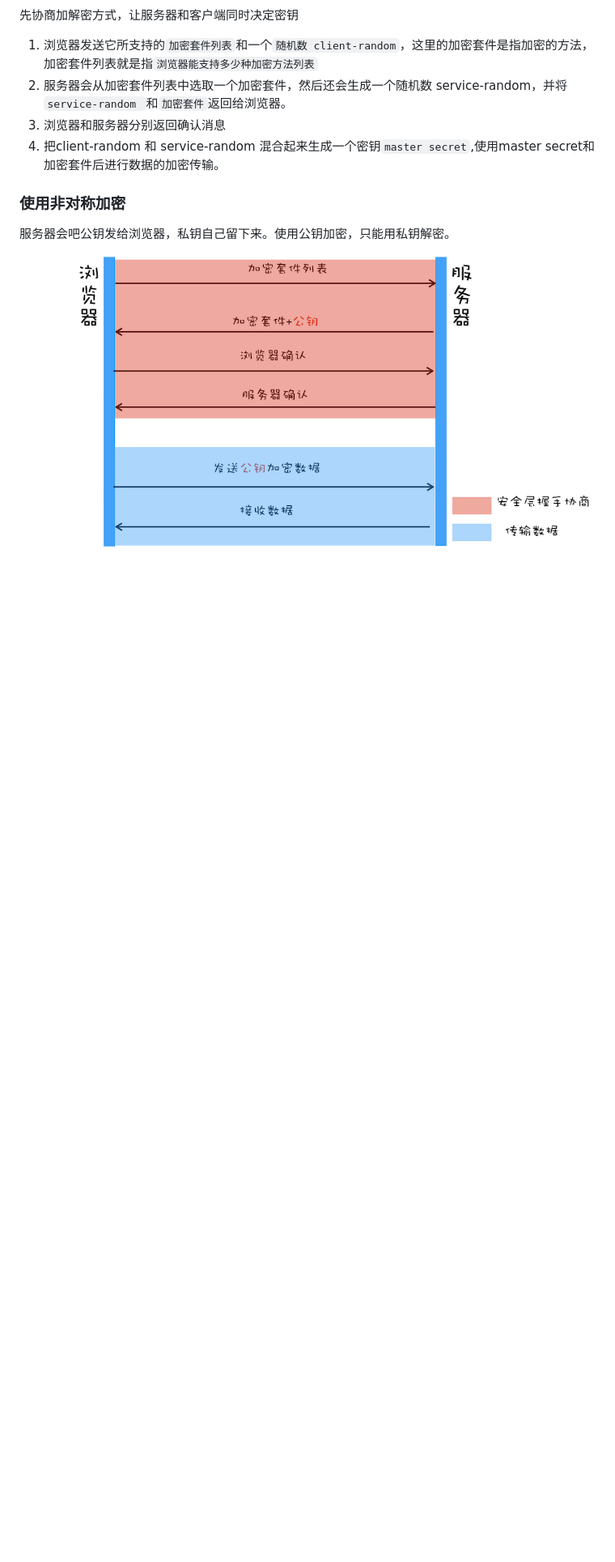
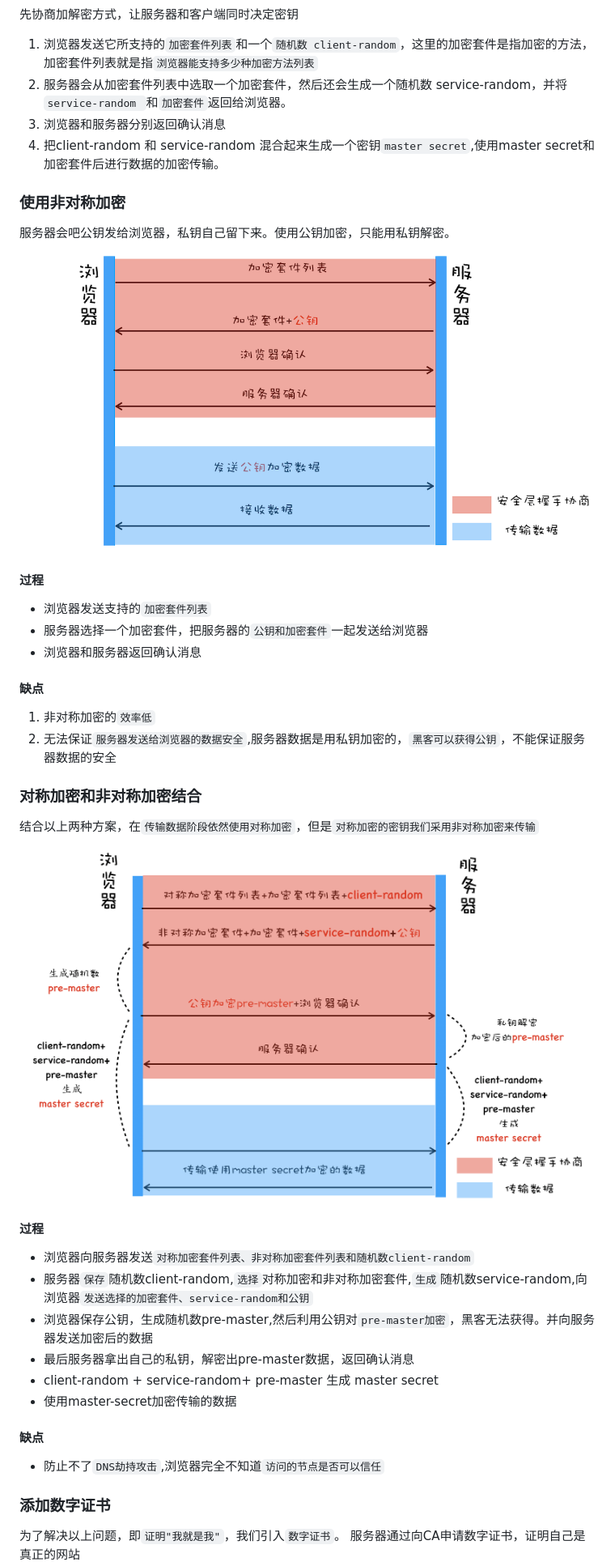
Before and after one commit to chunbin1/blog, a Markdown page: docs/浏览器/HTTPS.md, the part around the change printed below. Shown: that part at 81% size. GitHub-like rendering; pictures changed too: docs/浏览器/image/HTTPS对称加密和非对称加密结合.png (added); blank space fills up the shorter version.

Commit message:
feat: 🎸 https

```diff
--- a/docs/浏览器/HTTPS.md
+++ b/docs/浏览器/HTTPS.md
@@ -21,3 +21,33 @@ HTTP的`明文传输`,需要一个`加密方案`
 
 <img src="./image/HTTPS非对称加密版本.png" />
 
+#### 过程
+- 浏览器发送支持的`加密套件列表`
+- 服务器选择一个加密套件，把服务器的`公钥和加密套件`一起发送给浏览器
+- 浏览器和服务器返回确认消息
+
+#### 缺点
+1. 非对称加密的`效率低`
+2. 无法保证`服务器发送给浏览器的数据安全`,服务器数据是用私钥加密的，`黑客可以获得公钥`，不能保证服务器数据的安全
+
+
+### 对称加密和非对称加密结合
+结合以上两种方案，在`传输数据阶段依然使用对称加密`，但是`对称加密的密钥我们采用非对称加密来传输`
+
+<img src="./image/HTTPS对称加密和非对称加密结合.png" />
+
+#### 过程
+- 浏览器向服务器发送`对称加密套件列表、非对称加密套件列表和随机数client-random`
+- 服务器`保存`随机数client-random,`选择`对称加密和非对称加密套件,`生成`随机数service-random,向浏览器`发送选择的加密套件、service-random和公钥`
+- 浏览器保存公钥，生成随机数pre-master,然后利用公钥对`pre-master加密`，黑客无法获得。并向服务器发送加密后的数据
+- 最后服务器拿出自己的私钥，解密出pre-master数据，返回确认消息
+- client-random + service-random+ pre-master 生成 master secret
+- 使用master-secret加密传输的数据
+
+#### 缺点
+- 防止不了`DNS劫持攻击`,浏览器完全不知道`访问的节点是否可以信任`
+
+### 添加数字证书
+为了解决以上问题，即`证明"我就是我"`，我们引入`数字证书`。
+服务器通过向CA申请数字证书，证明自己是真正的网站
+
```
Also changed, not shown: other parts of docs/浏览器/HTTPS.md (+9 -0 lines), docs/浏览器/image/数字证书.png (added).
